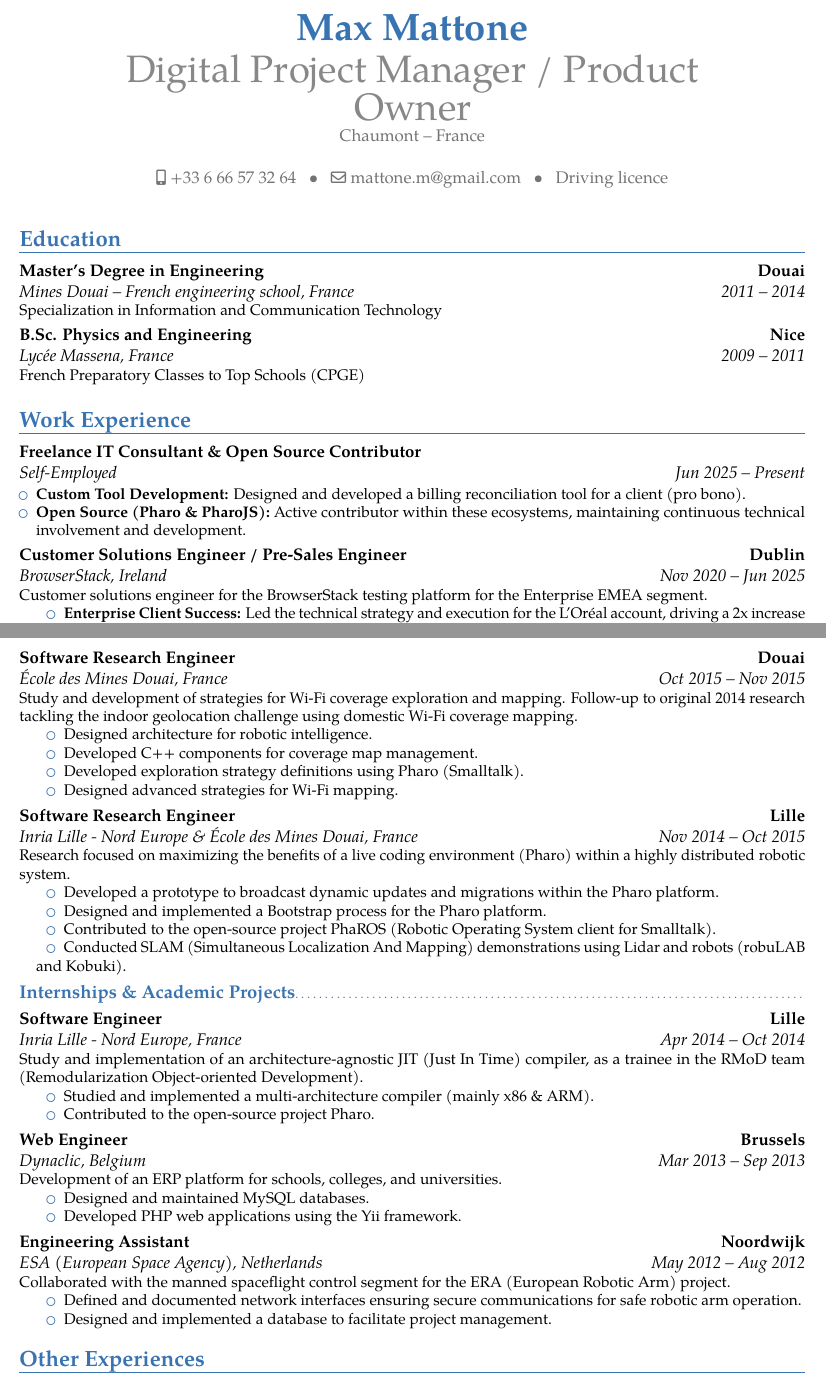
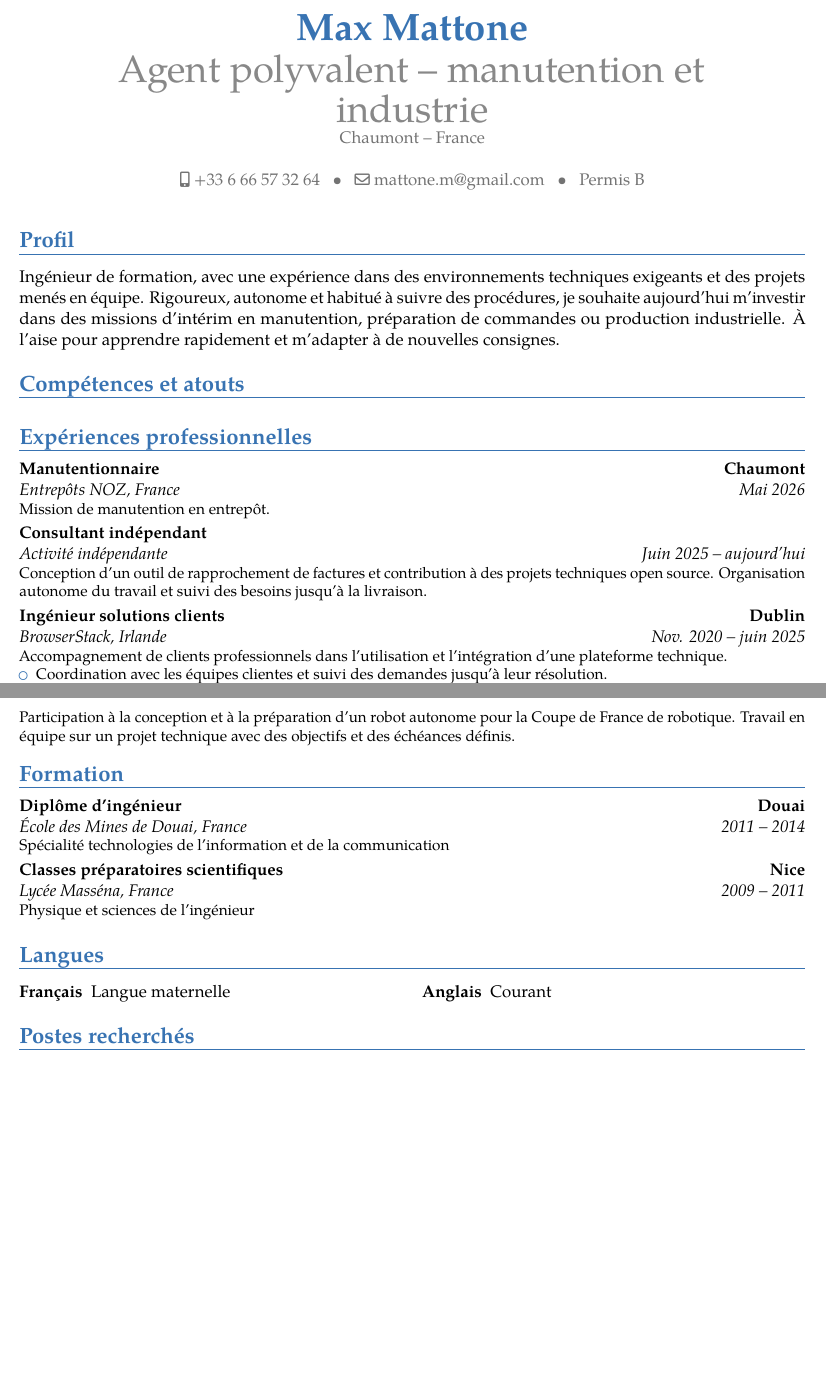
Before and after one commit to mattonem/cv-latex, a LaTeX CV (main.tex): two parts of pages 1 and 2 of 3 before the commit and two parts of pages 1 and 2 of 2 after it, joined at a grey line, cut so that both start at the same text, the shorter picture padded with empty space. Compiled offline with pdfLaTeX.

Commit message:
Révision du CV : mise à jour du titre, ajout de sections sur les compétences et expériences, et adaptation des informations pour le secteur de la manutention.

```diff
--- a/main.tex
+++ b/main.tex
@@ -5,46 +5,47 @@
 \usepackage[utf8]{inputenc}
 \usepackage[top=1cm, bottom=1.5cm, left=1.5cm, right=1.5cm]{geometry}
 
-%custom head & body
+% En-tête et mise en page personnalisés
 \usepackage{moderncvheadcustom}
 \usepackage{moderncvbodycustom}
 
-% Largeur de la colonne pour les dates
 \setlength{\hintscolumnwidth}{2.5cm}
 
 \firstname{Max}
 \familyname{Mattone}
-\title{Digital Project Manager / Product Owner} % Updated to match your current career target
+\title{Agent polyvalent -- manutention et industrie}
 \address{Chaumont}{France}
 \email{mattone.m@gmail.com}
 \mobile{+33 6 66 57 32 64}
-\extrainfo{Driving licence} % Removed age (33 years old) as it is not standard on international CVs
+\extrainfo{Permis B}
 
 \begin{document}
 \maketitle
 
-\section{Education}
-\cventry{2011 -- 2014}{Master's Degree in Engineering}{Mines Douai -- French engineering school}{Douai}{France}{Specialization in Information and Communication Technology}
-\cventry{2009 -- 2011}{B.Sc. Physics and Engineering}{Lycée Massena}{Nice}{France}{French Preparatory Classes to Top Schools (CPGE)}
+\section{Profil}
+Ingénieur de formation, avec une expérience dans des environnements techniques exigeants et des projets menés en équipe. Rigoureux, autonome et habitué à suivre des procédures, je souhaite aujourd'hui m'investir dans des missions d'intérim en manutention, préparation de commandes ou production industrielle. À l'aise pour apprendre rapidement et m'adapter à de nouvelles consignes.
 
-\section{Work Experience}
+\section{Compétences et atouts}
+\cvlistdoubleitem{Respect des consignes et procédures}{Rigueur et attention aux détails}
+\cvlistdoubleitem{Adaptation aux environnements techniques}{Autonomie et sens des responsabilités}
+\cvlistdoubleitem{Travail en équipe}{Anglais professionnel}
 
-\cventry{Jun 2025 -- Present}{Freelance IT Consultant \& Open Source Contributor}{Self-Employed}{}{}{
+\section{Expériences professionnelles}
+
+\cventry{Mai 2026}{Manutentionnaire}{Entrepôts NOZ}{Chaumont}{France}{
+Mission de manutention en entrepôt.
+}
+
+\cventry{Juin 2025 -- aujourd'hui}{Consultant indépendant}{Activité indépendante}{}{}{
+Conception d'un outil de rapprochement de factures et contribution à des projets techniques open source. Organisation autonome du travail et suivi des besoins jusqu'à la livraison.
+}
+
+\cventry{Nov. 2020 -- juin 2025}{Ingénieur solutions clients}{BrowserStack}{Dublin}{Irlande}{
+Accompagnement de clients professionnels dans l'utilisation et l'intégration d'une plateforme technique.
 \begin{itemize}
-    \item \textbf{Custom Tool Development:} Designed and developed a billing reconciliation tool for a client (pro bono).
-    \item \textbf{Open Source (Pharo \& PharoJS):} Active contributor within these ecosystems, maintaining continuous technical involvement and development.
-\end{itemize}}
-
-\cventry{Nov 2020 -- Jun 2025}{Customer Solutions Engineer / Pre-Sales Engineer}{BrowserStack}{Dublin}{Ireland}{
-Customer solutions engineer for the BrowserStack testing platform for the Enterprise EMEA segment.
-\begin{itemize}
-\setlength{\itemindent}{0.25in}
-\item \textbf{Enterprise Client Success:} Led the technical strategy and execution for the L'Oréal account, driving a 2x increase in testing efficiency and significant cost optimization.
-\item \textbf{Proactive Leadership \& Extreme Ownership:} Identified and spearheaded this high-impact initiative independently, going beyond standard role scope to deliver business value that resulted in an official published case study.
-\item Maintained proactive communication and technical alignment with enterprise customers.
-\item Supported platform integration within customer development cycles.
-\item Presented new features and products to customers, gathered feedback, and drove adoption.
-\item Ensured technical wins on customer Proofs of Concept (PoCs).
+\item Coordination avec les équipes clientes et suivi des demandes jusqu'à leur résolution.
+\item Analyse des besoins, présentation des solutions et accompagnement à leur mise en œuvre.
+\item Pilotage d'une initiative d'amélioration ayant doublé l'efficacité des tests chez un grand client.
 \end{itemize}
 }
 
@@ -71,2 +73,4 @@ Backend development mission as part of the hotel booking distribution business t
 }
 
+\cventry{2013 -- 2014}{Équipe de robotique}{École des Mines de Douai}{Douai}{France}{
+Participation à la conception et à la préparation d'un robot autonome pour la Coupe de France de robotique. Travail en équipe sur un projet technique avec des objectifs et des échéances définis.
@@ -82,54 +77,9 @@ QA engineering mission for the Cascade project --- re-engineering program of Air
 }
 
-\cventry{Oct 2015 -- Nov 2015}{Software Research Engineer}{École des Mines Douai}{Douai}{France}{
-Study and development of strategies for Wi-Fi coverage exploration and mapping. Follow-up to original 2014 research tackling the indoor geolocation challenge using domestic Wi-Fi coverage mapping.
-\begin{itemize}
-\setlength{\itemindent}{0.25in}
-    \item Designed architecture for robotic intelligence.
-    \item Developed C++ components for coverage map management.
-    \item Developed exploration strategy definitions using Pharo (Smalltalk).
-    \item Designed advanced strategies for Wi-Fi mapping.
-\end{itemize}
-}
+\section{Formation}
+\cventry{2011 -- 2014}{Diplôme d'ingénieur}{École des Mines de Douai}{Douai}{France}{Spécialité technologies de l'information et de la communication}
+\cventry{2009 -- 2011}{Classes préparatoires scientifiques}{Lycée Masséna}{Nice}{France}{Physique et sciences de l'ingénieur}
 
-\cventry{Nov 2014 -- Oct 2015}{Software Research Engineer}{Inria Lille - Nord Europe \& École des Mines Douai}{Lille}{France}{
-Research focused on maximizing the benefits of a live coding environment (Pharo) within a highly distributed robotic system.
-\begin{itemize}
-\setlength{\itemindent}{0.25in}
-    \item Developed a prototype to broadcast dynamic updates and migrations within the Pharo platform.
-    \item Designed and implemented a Bootstrap process for the Pharo platform.
-    \item Contributed to the open-source project PhaROS (Robotic Operating System client for Smalltalk).
-    \item Conducted SLAM (Simultaneous Localization And Mapping) demonstrations using Lidar and robots (robuLAB and Kobuki).
-\end{itemize}
-}
+\section{Langues}
+\cvdoubleitem{Français}{Langue maternelle}{Anglais}{Courant}
 
-\subsection{Internships \& Academic Projects} % Changed from "Trainings" for better English context
-
-\cventry{Apr 2014 -- Oct 2014}{Software Engineer}{Inria Lille - Nord Europe}{Lille}{France}{
-Study and implementation of an architecture-agnostic JIT (Just In Time) compiler, as a trainee in the RMoD team (Remodularization Object-oriented Development).
-\begin{itemize}
-\setlength{\itemindent}{0.25in}
-\item Studied and implemented a multi-architecture compiler (mainly x86 \& ARM).
-\item Contributed to the open-source project Pharo.
-\end{itemize}
-}
-
-\cventry{Mar 2013 -- Sep 2013}{Web Engineer}{Dynaclic}{Brussels}{Belgium}{
-Development of an ERP platform for schools, colleges, and universities.
-\begin{itemize}
-\setlength{\itemindent}{0.25in}
-\item Designed and maintained MySQL databases.
-\item Developed PHP web applications using the Yii framework.
-\end{itemize}
-}
-
-\cventry{May 2012 -- Aug 2012}{Engineering Assistant}{ESA (European Space Agency)}{Noordwijk}{Netherlands}{
-Collaborated with the manned spaceflight control segment for the ERA (European Robotic Arm) project.
-\begin{itemize}
-\setlength{\itemindent}{0.25in}
-\item Defined and documented network interfaces ensuring secure communications for safe robotic arm operation.
-\item Designed and implemented a database to facilitate project management.
-\end{itemize}
-}
-
-\section{Other Experiences}
@@ -164 +86,3 @@ Study, design, implementation, deployment, and maintenance of a website for a lo
-\cvcomputer{OS}{Windows, macOS, Linux}{Versioning}{Git, svn, Mercurial}
+\section{Postes recherchés}
+\cvlistdoubleitem{Manutention}{Préparation et conditionnement}
+\cvlistdoubleitem{Opérateur de production}{Missions polyvalentes en industrie}
```
Also changed, not shown: main.tex (92 more changed lines).
